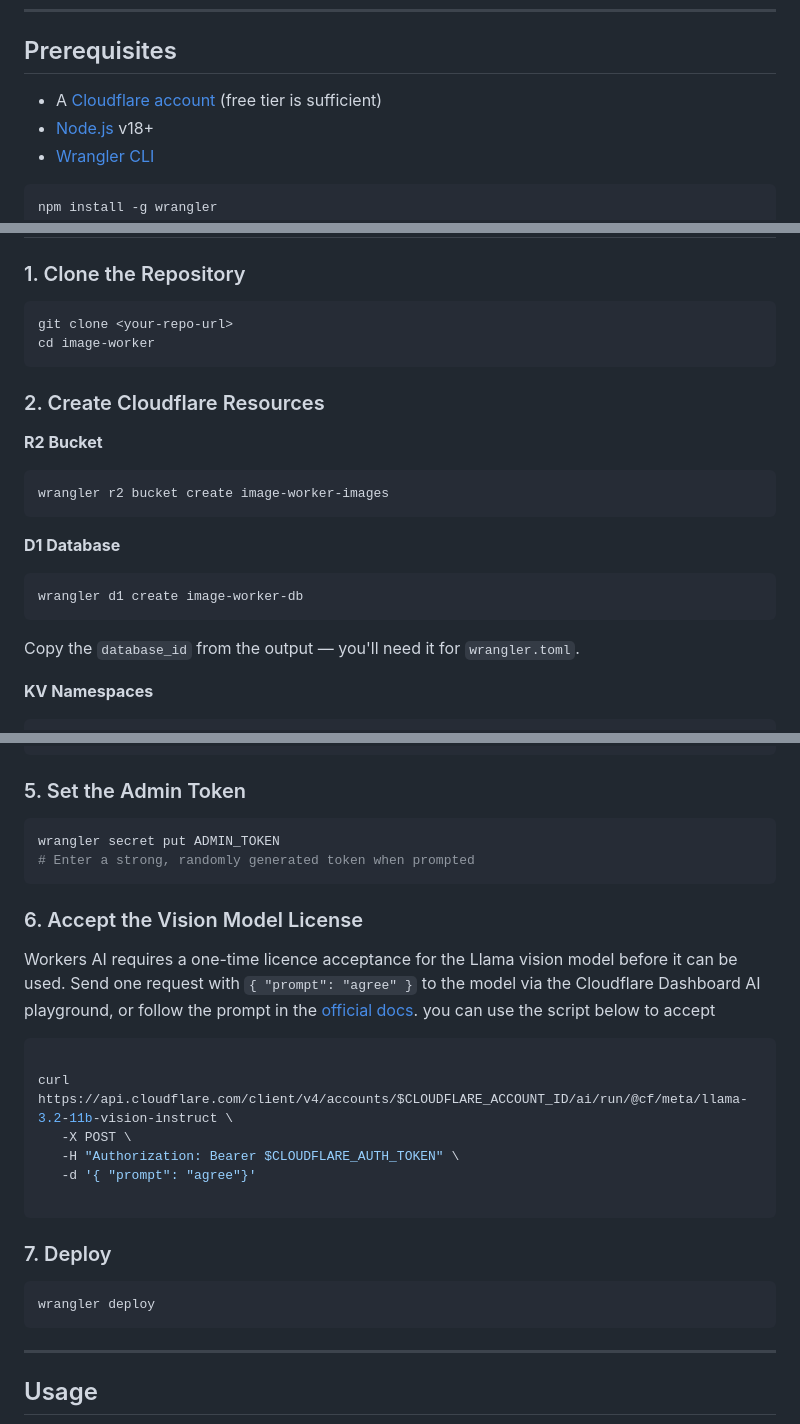
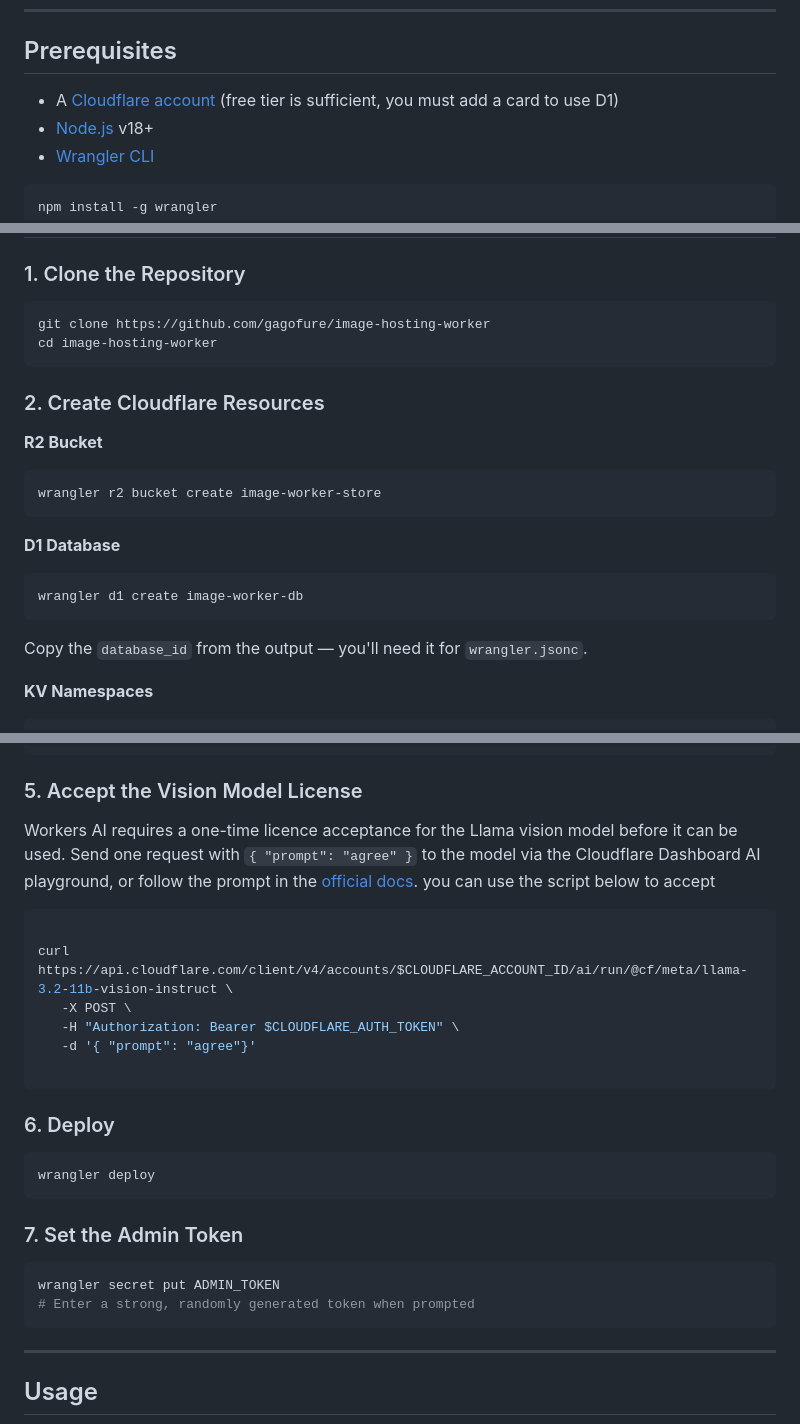
Before and after one commit to gagofure/image-hosting-worker, a Markdown page: README.md, 3 parts joined by grey strips. GitHub-like rendering.

Commit message:
Added comments to readme

````diff
--- a/README.md
+++ b/README.md
@@ -50,7 +50,7 @@ AI inference only runs when an image is first requested and alt-text has not yet
 
 ## Prerequisites
 
-- A [Cloudflare account](https://dash.cloudflare.com/sign-up) (free tier is sufficient)
+- A [Cloudflare account](https://dash.cloudflare.com/sign-up) (free tier is sufficient, you must add a card to use D1)
 - [Node.js](https://nodejs.org/) v18+
 - [Wrangler CLI](https://developers.cloudflare.com/workers/wrangler/install-and-update/)
 
@@ -73,22 +73,22 @@ wragler whoami
 ### 1. Clone the Repository
 
 ```bash
-git clone <your-repo-url>
-cd image-worker
+git clone https://github.com/gagofure/image-hosting-worker
+cd image-hosting-worker
 ```
 
 ### 2. Create Cloudflare Resources
 
 **R2 Bucket**
 ```bash
-wrangler r2 bucket create image-worker-images
+wrangler r2 bucket create image-worker-store
 ```
 
 **D1 Database**
 ```bash
 wrangler d1 create image-worker-db
 ```
-Copy the `database_id` from the output — you'll need it for `wrangler.toml`.
+Copy the `database_id` from the output — you'll need it for `wrangler.jsonc`.
 
 **KV Namespaces**
 ```bash
@@ -151,14 +151,7 @@ wrangler d1 execute image-worker-db --command "
 "
 ```
 
-### 5. Set the Admin Token
-
-```bash
-wrangler secret put ADMIN_TOKEN
-# Enter a strong, randomly generated token when prompted
-```
-
-### 6. Accept the Vision Model License
+### 5. Accept the Vision Model License
 
 Workers AI requires a one-time licence acceptance for the Llama vision model before it can be used. Send one request with `{ "prompt": "agree" }` to the model via the Cloudflare Dashboard AI playground, or follow the prompt in the [official docs](https://developers.cloudflare.com/workers-ai/models/llama-3.2-11b-vision-instruct/). you can use the script below to accept
 
@@ -171,10 +164,18 @@ curl https://api.cloudflare.com/client/v4/accounts/$CLOUDFLARE_ACCOUNT_ID/ai/run
 
 ```
 
-### 7. Deploy
+### 6. Deploy
 
 ```bash
 wrangler deploy
+```
+
+
+### 7. Set the Admin Token
+
+```bash
+wrangler secret put ADMIN_TOKEN
+# Enter a strong, randomly generated token when prompted
 ```
 
 ---
````
Also changed, not shown: other parts of README.md (+1 -1 lines).
